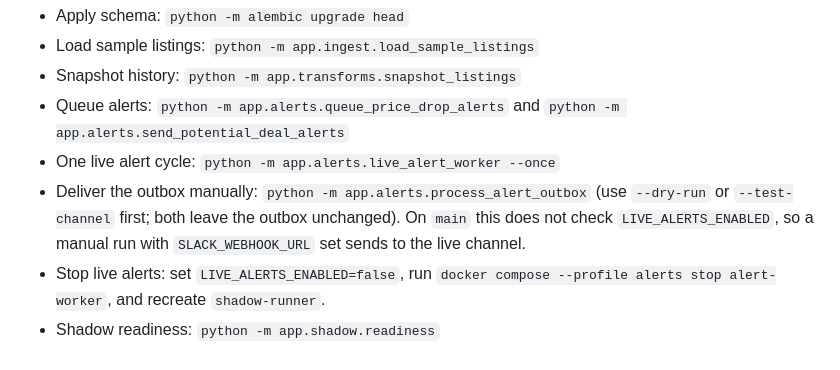
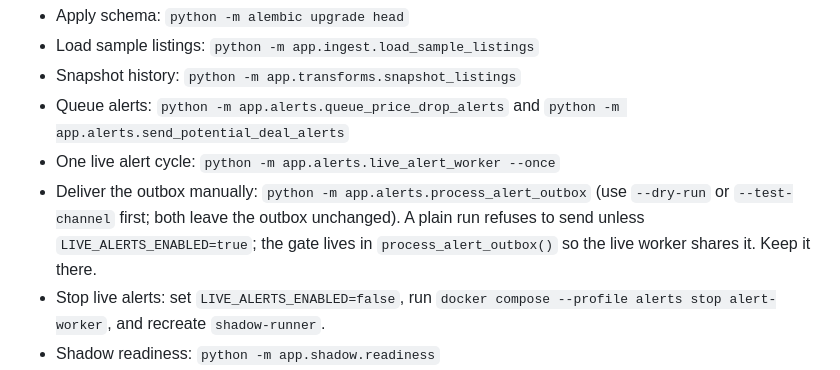
Before and after one commit to CSpha/real-estate-agent, a Markdown page: AGENTS.md, the part around the change. Drawn GitHub-style.

Commit message:
Note that manual outbox sends are gated on LIVE_ALERTS_ENABLED
PR #22 moved the check into process_alert_outbox(), so AGENTS.md no longer
needs to warn that manual runs bypass it.

Co-Authored-By: Claude Opus 5.5 <noreply@anthropic.com>
Claude-Session: https://claude.ai/code/session_01HJxoNSJkkzbY1DRvwDNC1a

```diff
--- a/AGENTS.md
+++ b/AGENTS.md
@@ -47,8 +47,9 @@ known issues, and the gates for alert promotion.
 - One live alert cycle: `python -m app.alerts.live_alert_worker --once`
 - Deliver the outbox manually: `python -m app.alerts.process_alert_outbox`
   (use `--dry-run` or `--test-channel` first; both leave the outbox
-  unchanged). On `main` this does not check `LIVE_ALERTS_ENABLED`, so a
-  manual run with `SLACK_WEBHOOK_URL` set sends to the live channel.
+  unchanged). A plain run refuses to send unless `LIVE_ALERTS_ENABLED=true`;
+  the gate lives in `process_alert_outbox()` so the live worker shares it.
+  Keep it there.
 - Stop live alerts: set `LIVE_ALERTS_ENABLED=false`, run
   `docker compose --profile alerts stop alert-worker`, and recreate
   `shadow-runner`.
```
